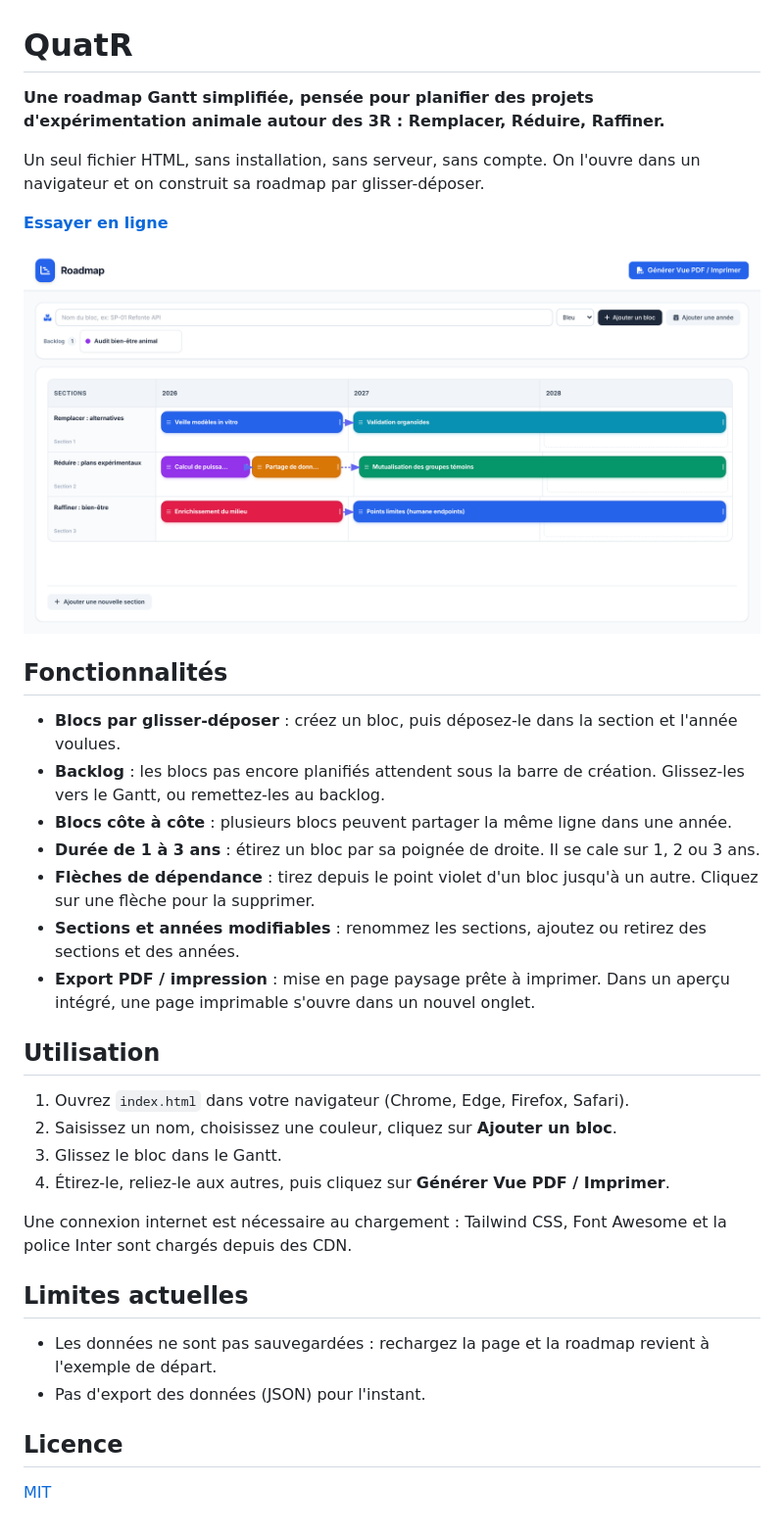
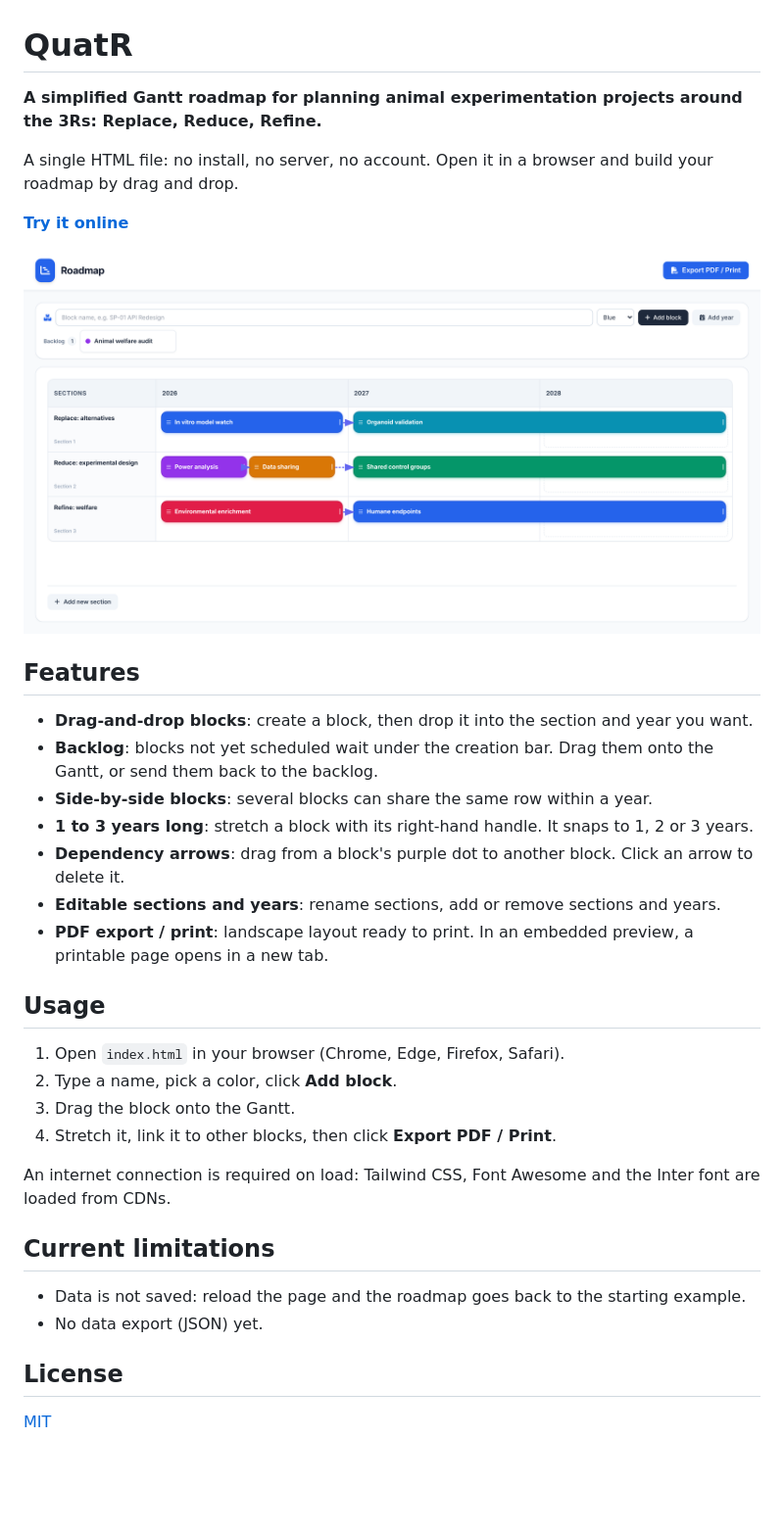
Before and after one commit to benjaws/QuatR, a Markdown page: README.md, the part around one of its changes. Shown at 98% size. GitHub-like rendering; pictures changed too: docs/screenshot.png; blank space fills up the shorter version.

Commit message:
Translate UI, README and screenshot to English
Co-Authored-By: Claude Sonnet 5.5 <noreply@anthropic.com>
Claude-Session: https://claude.ai/code/session_01T9Qhdv6o8uipiHCkkjMUxb

```diff
--- a/README.md
+++ b/README.md
@@ -1,8 +1,8 @@
 # QuatR
 
-**Une roadmap Gantt simplifiée, pensée pour planifier des projets d'expérimentation animale autour des 3R : Remplacer, Réduire, Raffiner.**
+**A simplified Gantt roadmap for planning animal experimentation projects around the 3Rs: Replace, Reduce, Refine.**
 
-Un seul fichier HTML, sans installation, sans serveur, sans compte. On l'ouvre dans un navigateur et on construit sa roadmap par glisser-déposer.
+A single HTML file: no install, no server, no account. Open it in a browser and build your roadmap by drag and drop.
 
-**[Essayer en ligne](https://benjaws.github.io/quatr/)**
+**[Try it online](https://benjaws.github.io/quatr/)**
 
@@ -10,28 +10,28 @@ Un seul fichier HTML, sans installation, sans serveur, sans compte. On l'ouvre d
 
-## Fonctionnalités
+## Features
 
-- **Blocs par glisser-déposer** : créez un bloc, puis déposez-le dans la section et l'année voulues.
-- **Backlog** : les blocs pas encore planifiés attendent sous la barre de création. Glissez-les vers le Gantt, ou remettez-les au backlog.
-- **Blocs côte à côte** : plusieurs blocs peuvent partager la même ligne dans une année.
-- **Durée de 1 à 3 ans** : étirez un bloc par sa poignée de droite. Il se cale sur 1, 2 ou 3 ans.
-- **Flèches de dépendance** : tirez depuis le point violet d'un bloc jusqu'à un autre. Cliquez sur une flèche pour la supprimer.
-- **Sections et années modifiables** : renommez les sections, ajoutez ou retirez des sections et des années.
-- **Export PDF / impression** : mise en page paysage prête à imprimer. Dans un aperçu intégré, une page imprimable s'ouvre dans un nouvel onglet.
+- **Drag-and-drop blocks**: create a block, then drop it into the section and year you want.
+- **Backlog**: blocks not yet scheduled wait under the creation bar. Drag them onto the Gantt, or send them back to the backlog.
+- **Side-by-side blocks**: several blocks can share the same row within a year.
+- **1 to 3 years long**: stretch a block with its right-hand handle. It snaps to 1, 2 or 3 years.
+- **Dependency arrows**: drag from a block's purple dot to another block. Click an arrow to delete it.
+- **Editable sections and years**: rename sections, add or remove sections and years.
+- **PDF export / print**: landscape layout ready to print. In an embedded preview, a printable page opens in a new tab.
 
-## Utilisation
+## Usage
 
-1. Ouvrez `index.html` dans votre navigateur (Chrome, Edge, Firefox, Safari).
-2. Saisissez un nom, choisissez une couleur, cliquez sur **Ajouter un bloc**.
-3. Glissez le bloc dans le Gantt.
-4. Étirez-le, reliez-le aux autres, puis cliquez sur **Générer Vue PDF / Imprimer**.
+1. Open `index.html` in your browser (Chrome, Edge, Firefox, Safari).
+2. Type a name, pick a color, click **Add block**.
+3. Drag the block onto the Gantt.
+4. Stretch it, link it to other blocks, then click **Export PDF / Print**.
 
-Une connexion internet est nécessaire au chargement : Tailwind CSS, Font Awesome et la police Inter sont chargés depuis des CDN.
+An internet connection is required on load: Tailwind CSS, Font Awesome and the Inter font are loaded from CDNs.
 
-## Limites actuelles
+## Current limitations
 
-- Les données ne sont pas sauvegardées : rechargez la page et la roadmap revient à l'exemple de départ.
-- Pas d'export des données (JSON) pour l'instant.
+- Data is not saved: reload the page and the roadmap goes back to the starting example.
+- No data export (JSON) yet.
 
-## Licence
+## License
 
 [MIT](LICENSE)
```
Also changed, not shown: other parts of README.md (+1 -1 lines), 1 other file.
